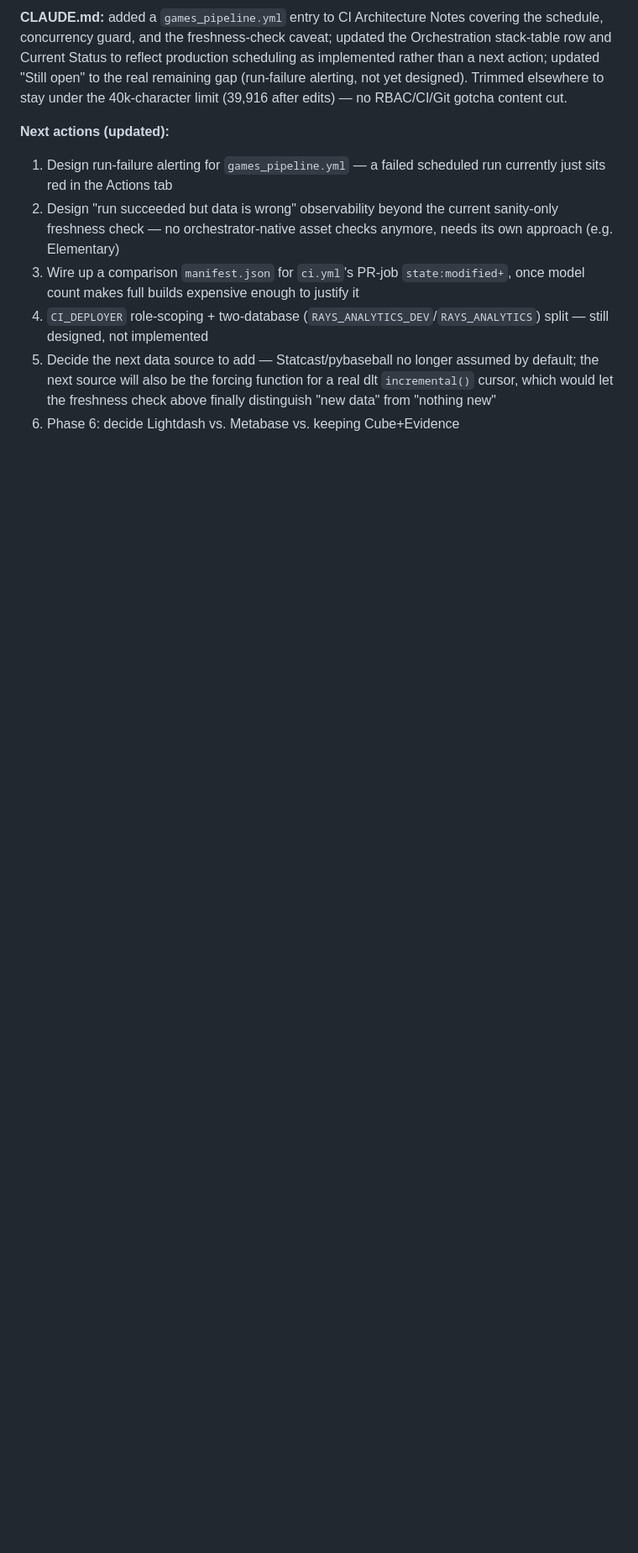
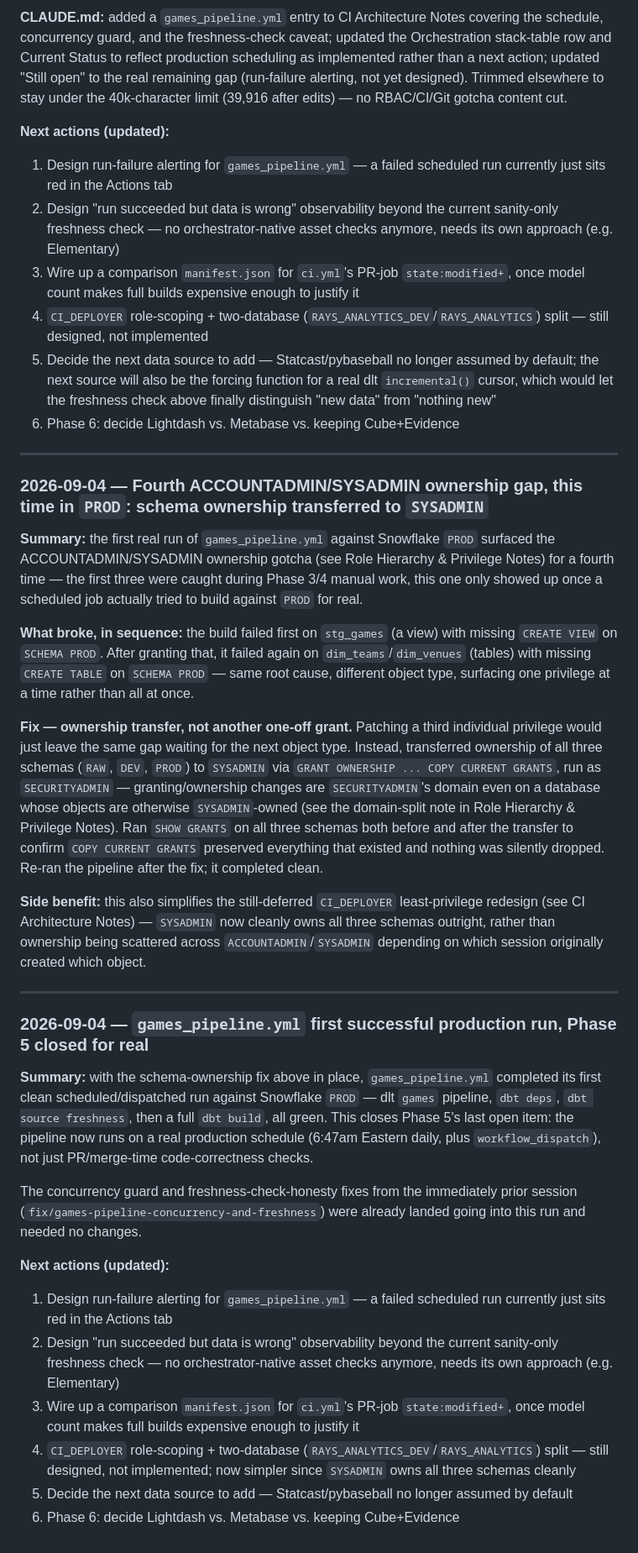
Before and after one commit to dyllyngiles/rays-analytics, a Markdown page: CHANGELOG.md, the part around the change. Shown at 84% size. Drawn GitHub-style; blank space fills up the shorter version.

```diff
--- a/CHANGELOG.md
+++ b/CHANGELOG.md
@@ -464,3 +464,31 @@ Note: `chore/split-claude-md-changelog` remains a separate open branch, not touc
 4. `CI_DEPLOYER` role-scoping + two-database (`RAYS_ANALYTICS_DEV`/`RAYS_ANALYTICS`) split — still designed, not implemented
 5. Decide the next data source to add — Statcast/pybaseball no longer assumed by default; the next source will also be the forcing function for a real dlt `incremental()` cursor, which would let the freshness check above finally distinguish "new data" from "nothing new"
 6. Phase 6: decide Lightdash vs. Metabase vs. keeping Cube+Evidence
+
+---
+
+### 2026-09-04 — Fourth ACCOUNTADMIN/SYSADMIN ownership gap, this time in `PROD`: schema ownership transferred to `SYSADMIN`
+
+**Summary:** the first real run of `games_pipeline.yml` against Snowflake `PROD` surfaced the ACCOUNTADMIN/SYSADMIN ownership gotcha (see Role Hierarchy & Privilege Notes) for a fourth time — the first three were caught during Phase 3/4 manual work, this one only showed up once a scheduled job actually tried to build against `PROD` for real.
+
+**What broke, in sequence:** the build failed first on `stg_games` (a view) with missing `CREATE VIEW` on `SCHEMA PROD`. After granting that, it failed again on `dim_teams`/`dim_venues` (tables) with missing `CREATE TABLE` on `SCHEMA PROD` — same root cause, different object type, surfacing one privilege at a time rather than all at once.
+
+**Fix — ownership transfer, not another one-off grant.** Patching a third individual privilege would just leave the same gap waiting for the next object type. Instead, transferred ownership of all three schemas (`RAW`, `DEV`, `PROD`) to `SYSADMIN` via `GRANT OWNERSHIP ... COPY CURRENT GRANTS`, run as `SECURITYADMIN` — granting/ownership changes are `SECURITYADMIN`'s domain even on a database whose objects are otherwise `SYSADMIN`-owned (see the domain-split note in Role Hierarchy & Privilege Notes). Ran `SHOW GRANTS` on all three schemas both before and after the transfer to confirm `COPY CURRENT GRANTS` preserved everything that existed and nothing was silently dropped. Re-ran the pipeline after the fix; it completed clean.
+
+**Side benefit:** this also simplifies the still-deferred `CI_DEPLOYER` least-privilege redesign (see CI Architecture Notes) — `SYSADMIN` now cleanly owns all three schemas outright, rather than ownership being scattered across `ACCOUNTADMIN`/`SYSADMIN` depending on which session originally created which object.
+
+---
+
+### 2026-09-04 — `games_pipeline.yml` first successful production run, Phase 5 closed for real
+
+**Summary:** with the schema-ownership fix above in place, `games_pipeline.yml` completed its first clean scheduled/dispatched run against Snowflake `PROD` — dlt `games` pipeline, `dbt deps`, `dbt source freshness`, then a full `dbt build`, all green. This closes Phase 5's last open item: the pipeline now runs on a real production schedule (6:47am Eastern daily, plus `workflow_dispatch`), not just PR/merge-time code-correctness checks.
+
+The concurrency guard and freshness-check-honesty fixes from the immediately prior session (`fix/games-pipeline-concurrency-and-freshness`) were already landed going into this run and needed no changes.
+
+**Next actions (updated):**
+1. Design run-failure alerting for `games_pipeline.yml` — a failed scheduled run currently just sits red in the Actions tab
+2. Design "run succeeded but data is wrong" observability beyond the current sanity-only freshness check — no orchestrator-native asset checks anymore, needs its own approach (e.g. Elementary)
+3. Wire up a comparison `manifest.json` for `ci.yml`'s PR-job `state:modified+`, once model count makes full builds expensive enough to justify it
+4. `CI_DEPLOYER` role-scoping + two-database (`RAYS_ANALYTICS_DEV`/`RAYS_ANALYTICS`) split — still designed, not implemented; now simpler since `SYSADMIN` owns all three schemas cleanly
+5. Decide the next data source to add — Statcast/pybaseball no longer assumed by default
+6. Phase 6: decide Lightdash vs. Metabase vs. keeping Cube+Evidence
```
Also changed, not shown: CLAUDE.md (+24 -37 lines).
